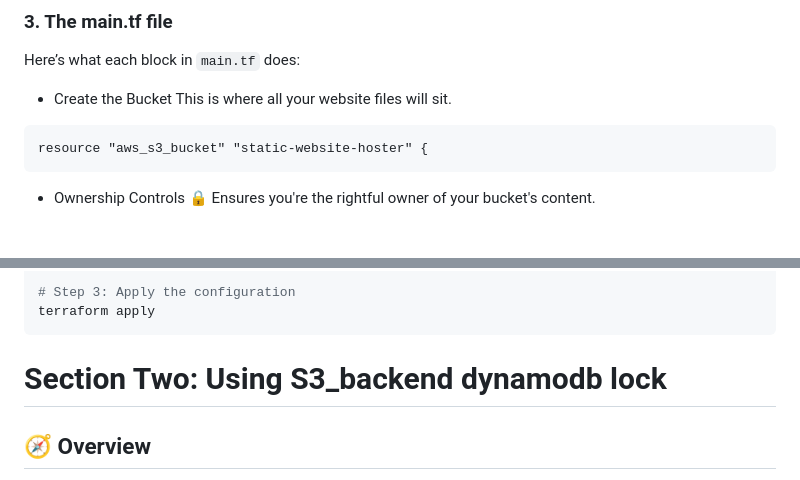
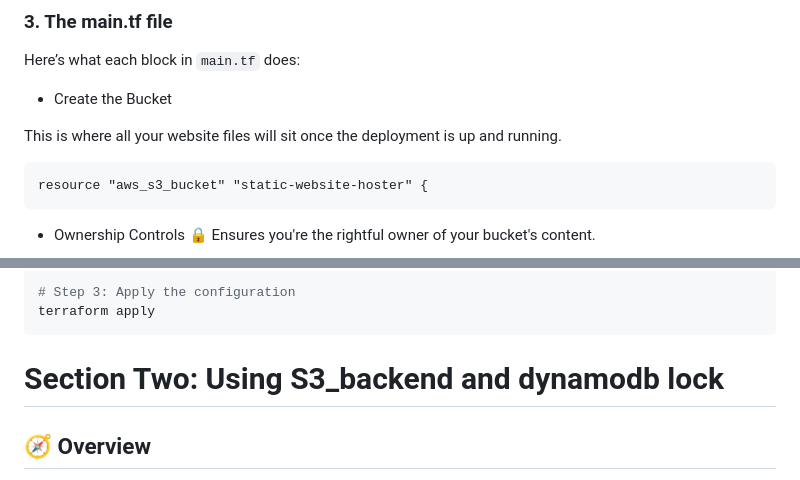
Before and after one commit to ARREYETTA14/Terraform_Static_website_Host, a Markdown page: README.md, 2 parts joined by grey strips. Drawn GitHub-style; blank space fills up the shorter version.

````diff
--- a/README.md
+++ b/README.md
@@ -43,7 +43,8 @@
 Here’s what each block in ```main.tf``` does:
 
 - Create the Bucket
-This is where all your website files will sit.
+
+This is where all your website files will sit once the deployment is up and running.
 ```hcl
 resource "aws_s3_bucket" "static-website-hoster" {
 ```
@@ -115,7 +116,7 @@ terraform plan
 terraform apply
 ```
 
-# Section Two: Using S3_backend dynamodb lock
+# Section Two: Using S3_backend and dynamodb lock
 
 ## 🧭 Overview
 This section upgrades your Terraform workflow to use a remote backend — storing state in an S3 bucket, and locking it with DynamoDB to prevent multiple people from accessing your infrastructure at the same time.
````
Also changed, not shown: other parts of README.md (+1 -1 lines).
